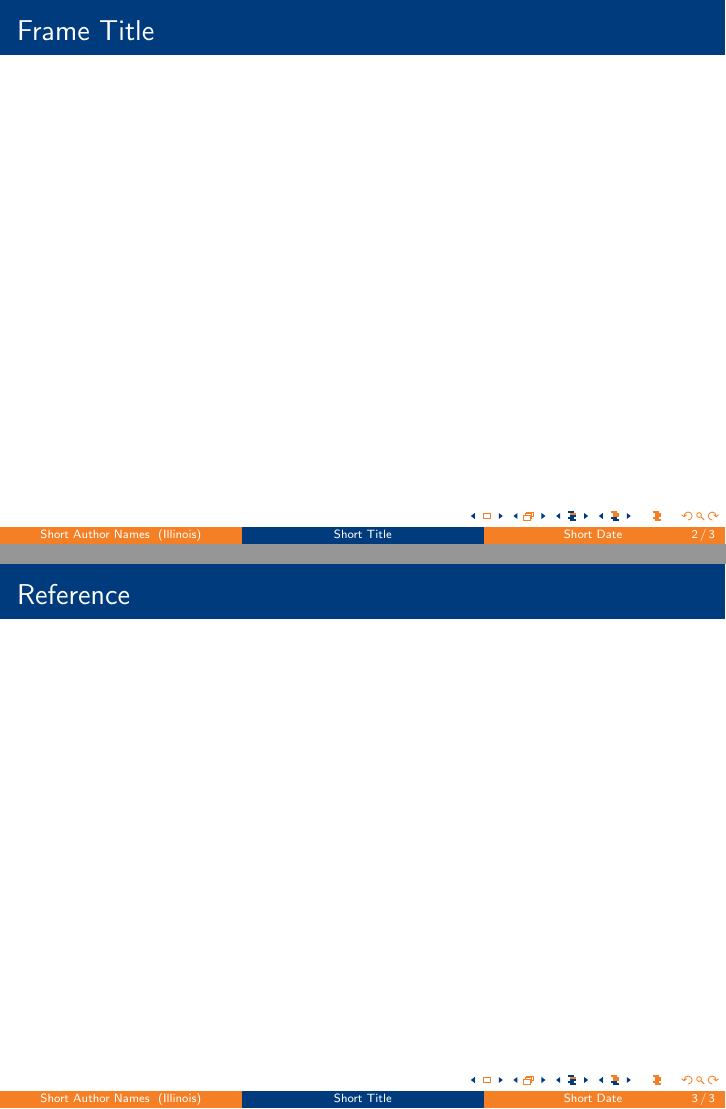
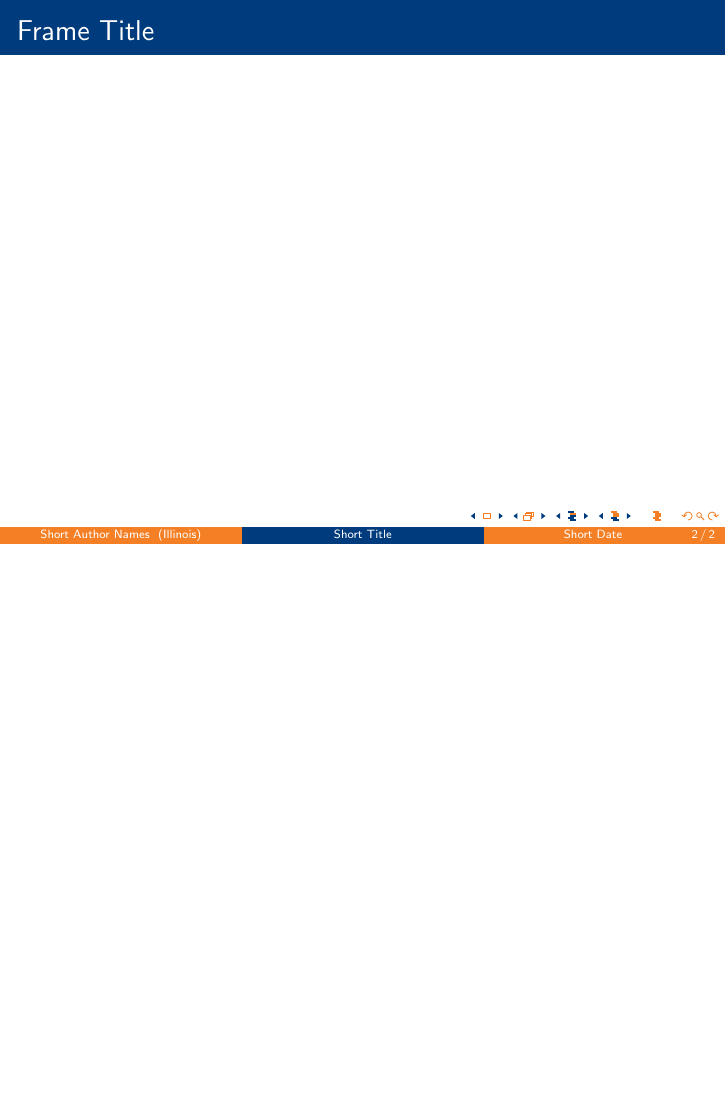
Before and after one commit to Francis-Hsu/CU_Beamer, LaTeX slides (cu_beamer.tex): pages 2 and 3 of 3 before the commit and page 2 of 2 after it, the two joined at a grey line, the shorter picture padded with empty space. Compiled offline with pdfLaTeX.

Commit message:
Add files via upload

```diff
--- a/cu_beamer.tex
+++ b/cu_beamer.tex
@@ -1,50 +1,19 @@
 \documentclass[leqno,presentation]{beamer}
-\usepackage[style=numeric,backend=biber]{biblatex}
-
-\addbibresource{citation.bib}
 
 % Beamer Settings
 \usetheme{Madrid}
 
-%%%% U of I Palette %%%
+% Bold Palette
+\usecolortheme{CUbold}
 
-% Old Bold Palette
-\definecolor{uiblue}{RGB}{0,60,125}
-\definecolor{uiorange}{RGB}{244,127,36}
-
-% New Palette
-% \definecolor{uiblue}{RGB}{19,31,51}
-% \definecolor{uiorange}{RGB}{250,99,0}
-
-\setbeamercolor{author in head/foot}{fg=white}
-\setbeamercolor{bibliography entry author}{fg=uiblue}
-\setbeamercolor{bibliography entry location}{fg=uiblue}
-\setbeamercolor{bibliography entry note}{fg=uiblue}
-\setbeamercolor{block title}{bg=uiorange}
-\setbeamercolor{caption name}{fg=uiorange}
-\setbeamercolor{date in head/foot}{fg=white}
-\setbeamercolor{frametitle}{fg=white,bg=uiblue}
-\setbeamercolor{navigation symbols}{fg=uiorange,bg=uiblue}
-\setbeamercolor{palette primary}{bg=uiorange}
-\setbeamercolor{palette secondary}{bg=uiblue}
-\setbeamercolor{palette tertiary}{bg=uiorange}
-\setbeamercolor{section in head/foot}{fg=white,bg=uiorange}
-\setbeamercolor{structure}{fg=uiblue}
-\setbeamercolor{title}{fg=white,bg=uiblue}
+% Sesquicentennial Palette
+% \usecolortheme{CUbold}
 
 \setbeamertemplate{caption}[numbered]
 \setbeamertemplate{enumerate items}[square]
 \setbeamertemplate{itemize item}[square]
 \setbeamertemplate{itemize subitem}[circle]
-\setbeamercolor{local structure}{fg=uiblue}
 \setbeamertemplate{section in head/foot shaded}[default][70]
-%%% Palette End %%%
-
-\hypersetup{
-	colorlinks,
-	linkcolor={white},
-	urlcolor={uiorange}
-}
 
 % Title Page
 \title[Short Title]{Title}
@@ -69,9 +38,4 @@
 
 \end{frame}
 
-\begin{frame}{Reference}
-	\nocite{*}
-	\printbibliography
-\end{frame}
-
 \end{document}
```
